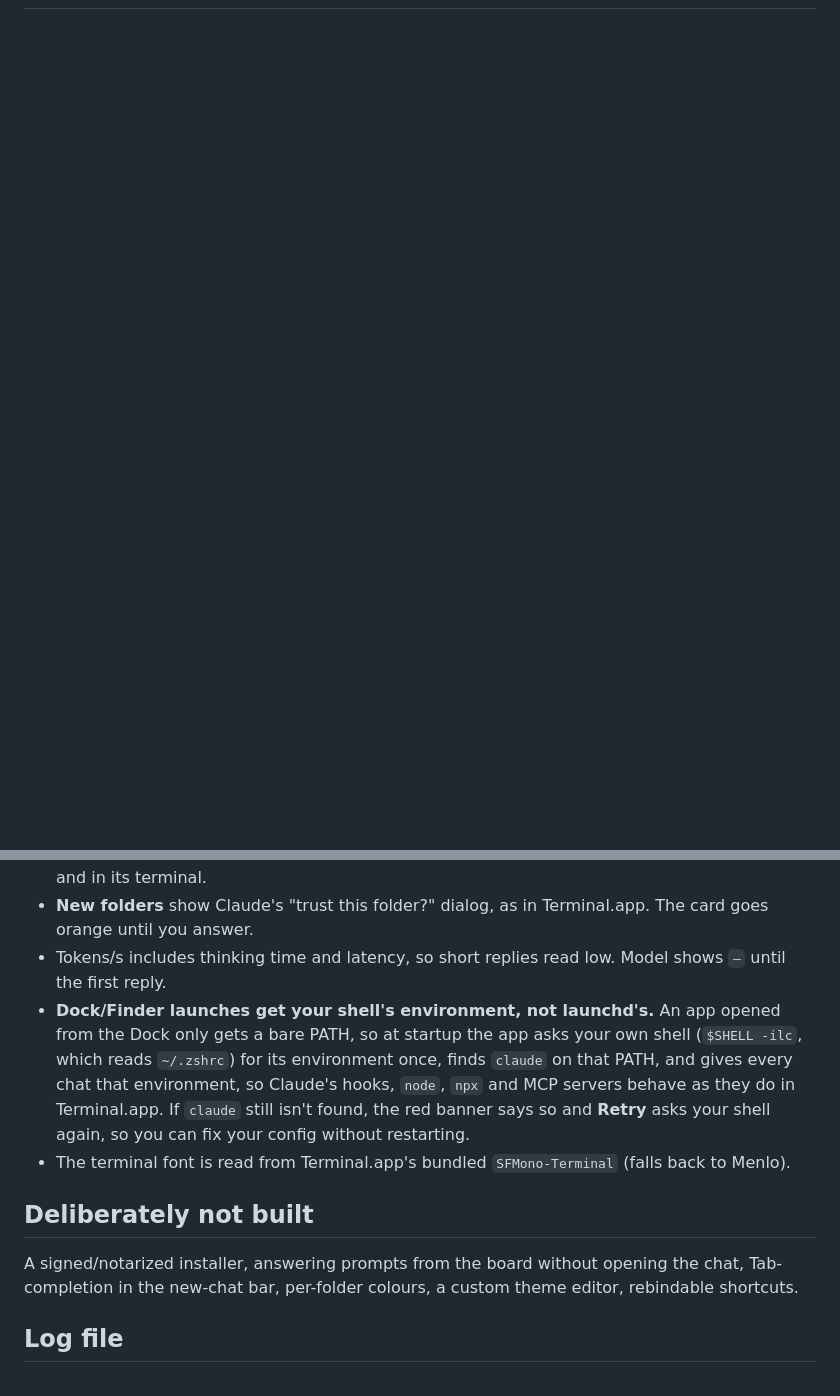
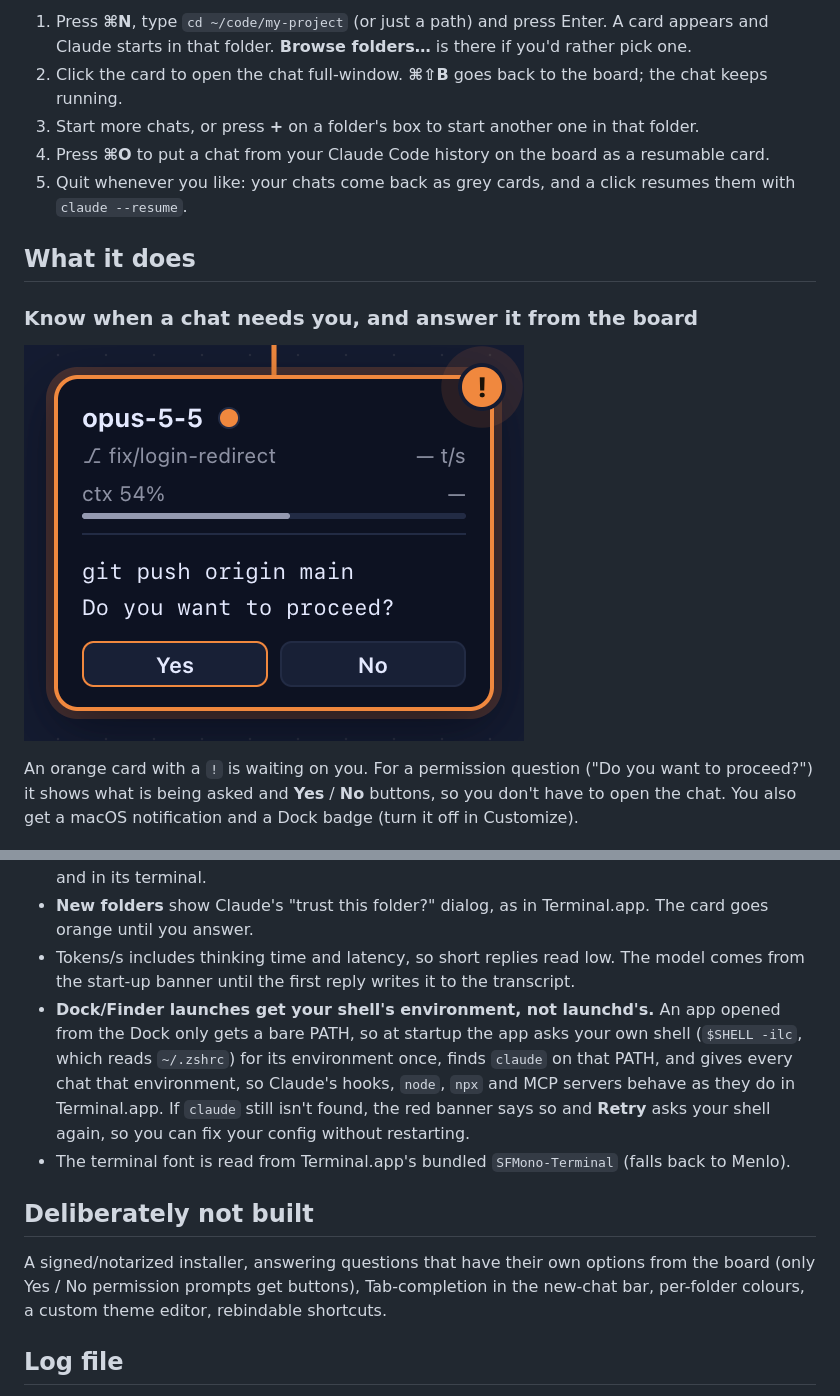
Before and after one commit to erte-del/claude-board, a Markdown page: README.md, 2 parts joined by grey strips. GitHub-like rendering; pictures changed too: docs/screenshots/waiting.png (added); blank space fills up the shorter version.

```diff
--- a/README.md
+++ b/README.md
@@ -13,0 +41,16 @@ macOS only (built and tested on Apple Silicon).
+1. Press **⌘N**, type `cd ~/code/my-project` (or just a path) and press Enter. A card appears and Claude starts in that folder. **Browse folders…** is there if you'd rather pick one.
+2. Click the card to open the chat full-window. **⌘⇧B** goes back to the board; the chat keeps running.
+3. Start more chats, or press **+** on a folder's box to start another one in that folder.
+4. Press **⌘O** to put a chat from your Claude Code history on the board as a resumable card.
+5. Quit whenever you like: your chats come back as grey cards, and a click resumes them with `claude --resume`.
+
+## What it does
+
+### Know when a chat needs you, and answer it from the board
+
+![A card waiting on a permission question, with Yes and No buttons](docs/screenshots/waiting.png)
+
+An orange card with a `!` is waiting on you. For a permission question ("Do you want to proceed?") it shows what is being asked
+and **Yes** / **No** buttons, so you don't have to open the chat. You also get a macOS notification and a Dock badge (turn it off in
+Customize).
+
@@ -191,7 +251,7 @@ it never touches your own `~/.claude`, settings or chats.
 - **Errors:** if `claude` is not found a banner says so (with Retry) and starting a chat reports the error in the
   new-chat bar. A chat that dies shows what it printed plus the exit code on its card, and in its terminal.
 - **New folders** show Claude's "trust this folder?" dialog, as in Terminal.app. The card goes orange until you answer.
-- Tokens/s includes thinking time and latency, so short replies read low. Model shows `—` until the first reply.
+- Tokens/s includes thinking time and latency, so short replies read low. The model comes from the start-up banner until the first reply writes it to the transcript.
 - **Dock/Finder launches get your shell's environment, not launchd's.** An app opened from the Dock only gets a bare PATH, so at
   startup the app asks your own shell (`$SHELL -ilc`, which reads `~/.zshrc`) for its environment once, finds `claude` on that PATH,
   and gives every chat that environment, so Claude's hooks, `node`, `npx` and MCP servers behave as they do in Terminal.app. If
@@ -200,7 +260,7 @@ it never touches your own `~/.claude`, settings or chats.
 
 ## Deliberately not built
 
-A signed/notarized installer, answering prompts from the board without opening the chat,
+A signed/notarized installer, answering questions that have their own options from the board (only Yes / No permission prompts get buttons),
 Tab-completion in the new-chat bar, per-folder colours,
 a custom theme editor, rebindable shortcuts.
 
```
Also changed, not shown: other parts of README.md (+57 -9 lines), docs/screenshots/board.png (added), docs/screenshots/customize.png (added), docs/screenshots/limit.png (added), 1 other file.
